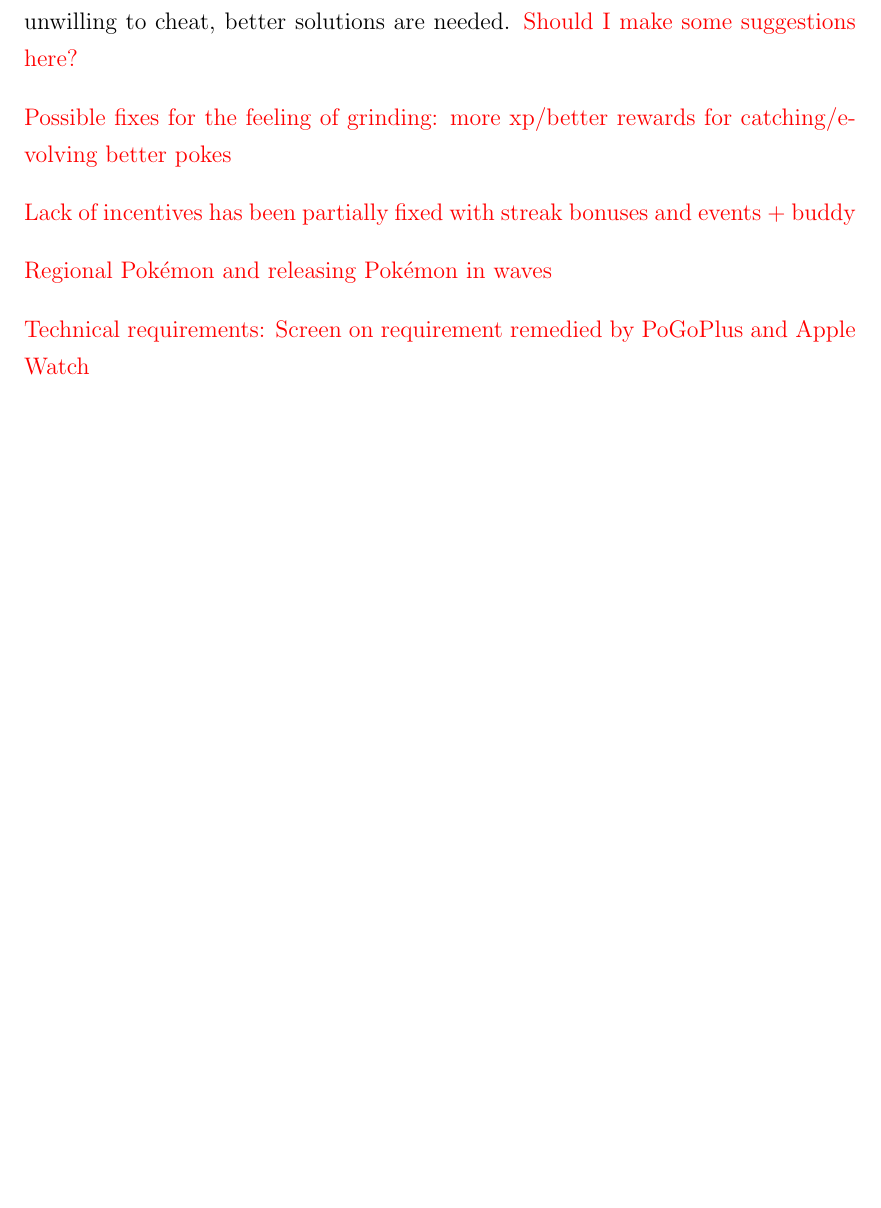
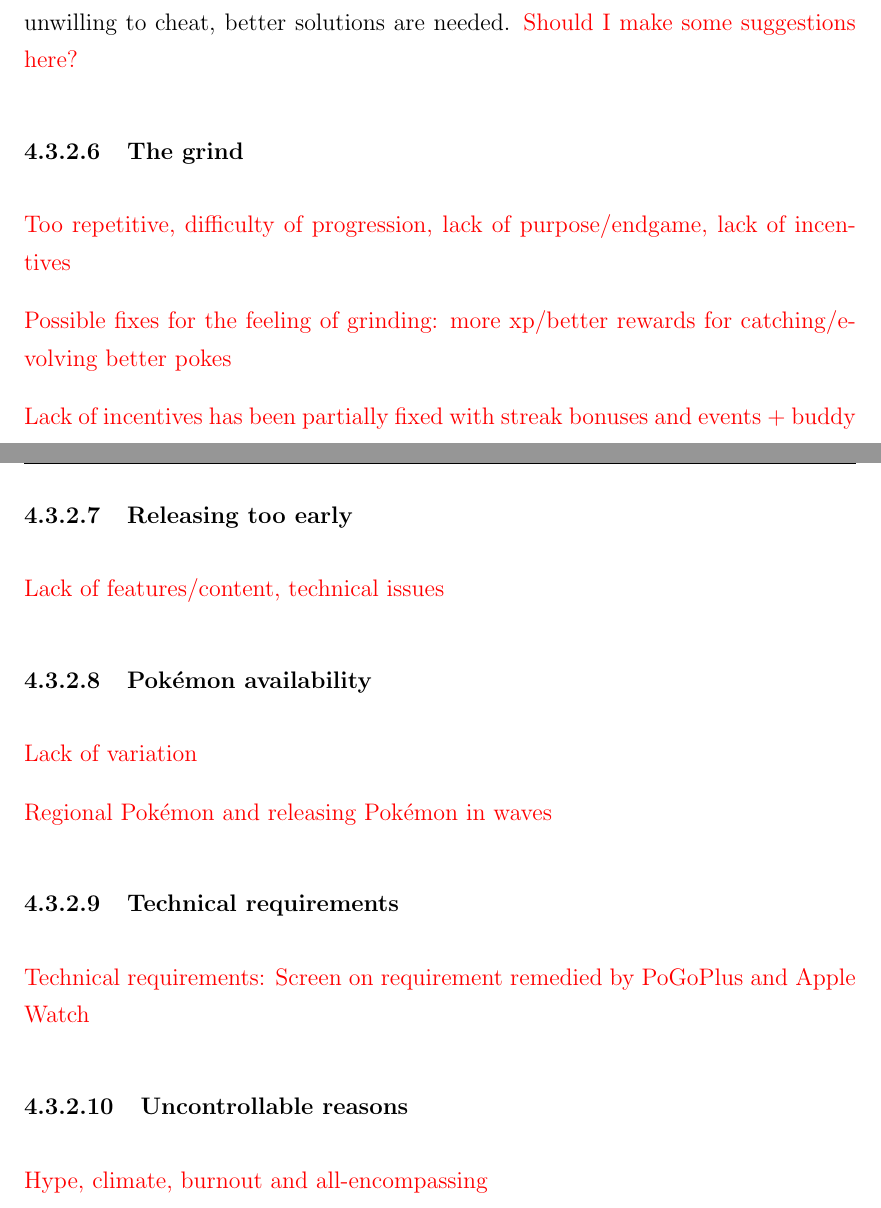
Before and after one commit to askjervold/msc-thesis, a LaTeX thesis (main.tex, which reads Chapters/4-player-study-success-factors.tex): part of page 35 of 45 before the commit and two parts of pages 35 and 36 of 46 after it, the two joined at a grey line, cut so that both start at the same text, the shorter picture padded with empty space. Compiled offline with pdfLaTeX.

Commit message:
Add subsubsections to quitting analysis, remove subsubsections from ToC

```diff
--- a/Chapters/4-player-study-success-factors.tex
+++ b/Chapters/4-player-study-success-factors.tex
@@ -238,11 +244,24 @@ Because a large part of the player base naturally would be located in cities, it
 Only a little over 2 \% of respondents listed cheaters and the difficulty of catching up and competing as a reason to quit. This is likely because most of the game can still be played in spite of cheaters and people who have been playing more than you. The only affected aspect of the game are gyms, as that is currently the only place where players interact with each other inside the game itself. However, in the area where it does matter, it is clear that cheaters are significant problem. While not all gyms are being targeted by these cheaters, in some popular areas players are finding it impossible to hold a gym for more than a few minutes, even in the middle of the night, as high level trainers suddenly show up in the game to claim the gym and fill it with powerful Pokémon, despite there being no one else around. Perhaps the best example of this problem is that within a few hours of the game's release in Brazil, many gyms were already filled with level 30 trainers and their nigh unbeatable Pokémon. For reference, the total amount of experience points needed to reach level 30 is 2 000 000 (two million), while catching a Pokémon nets 100 experience points, making the feat of one player reaching level 30 within less than a day of release impossible. \todo{(Do I need to further explain the math here?)} With all nearby gyms full of these trainers, Brazilian players were not thrilled.
 
 Niantic made multiple changes throughout the year in an attempt to make it more difficult for cheaters, in addition to banning known and suspected cheaters' accounts, but because letting a bot play for you requires minimal effort, they keep creating new accounts. For those who want to play the game competitively but are unwilling to cheat, better solutions are needed. \todo{Should I make some suggestions here?}
+
+\subsubsection{The grind}
+\todo{Too repetitive, difficulty of progression, lack of purpose/endgame, lack of incentives}
 
 \todo{Possible fixes for the feeling of grinding: more xp/better rewards for catching/evolving better pokes}
 
 \todo{Lack of incentives has been partially fixed with streak bonuses and events + buddy}
 
+\subsubsection{Releasing too early}
+\todo{Lack of features/content, technical issues}
+
+\subsubsection{Pokémon availability}
+\todo{Lack of variation}
+
 \todo{Regional Pokémon and releasing Pokémon in waves}
 
+\subsubsection{Technical requirements}
 \todo{Technical requirements: Screen on requirement remedied by PoGoPlus and Apple Watch}
+
+\subsubsection{Uncontrollable reasons}
+\todo{Hype, climate, burnout and all-encompassing}
```
Also changed, not shown: main.tex (+1 -0 lines), Chapters/4-player-study-success-factors.tex (8 more changed lines).
